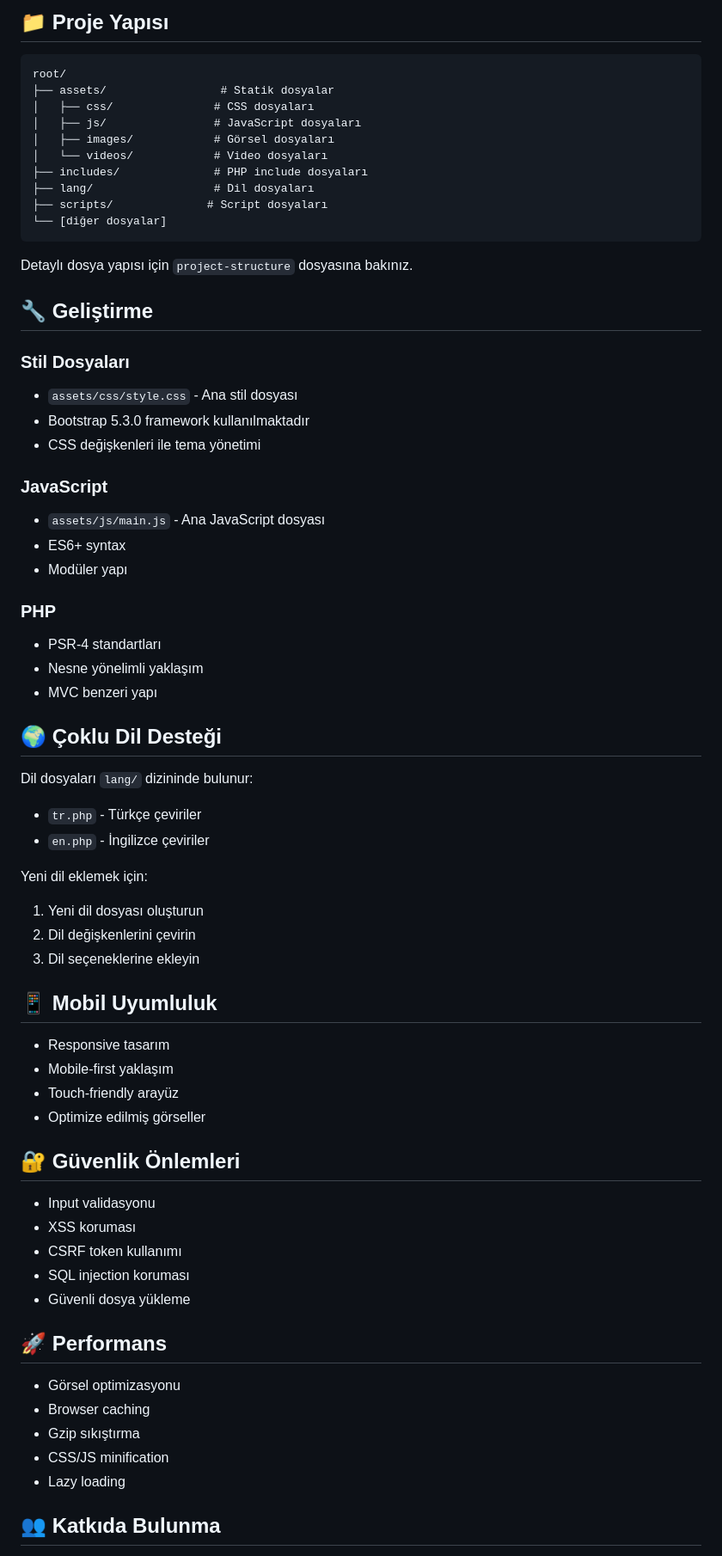
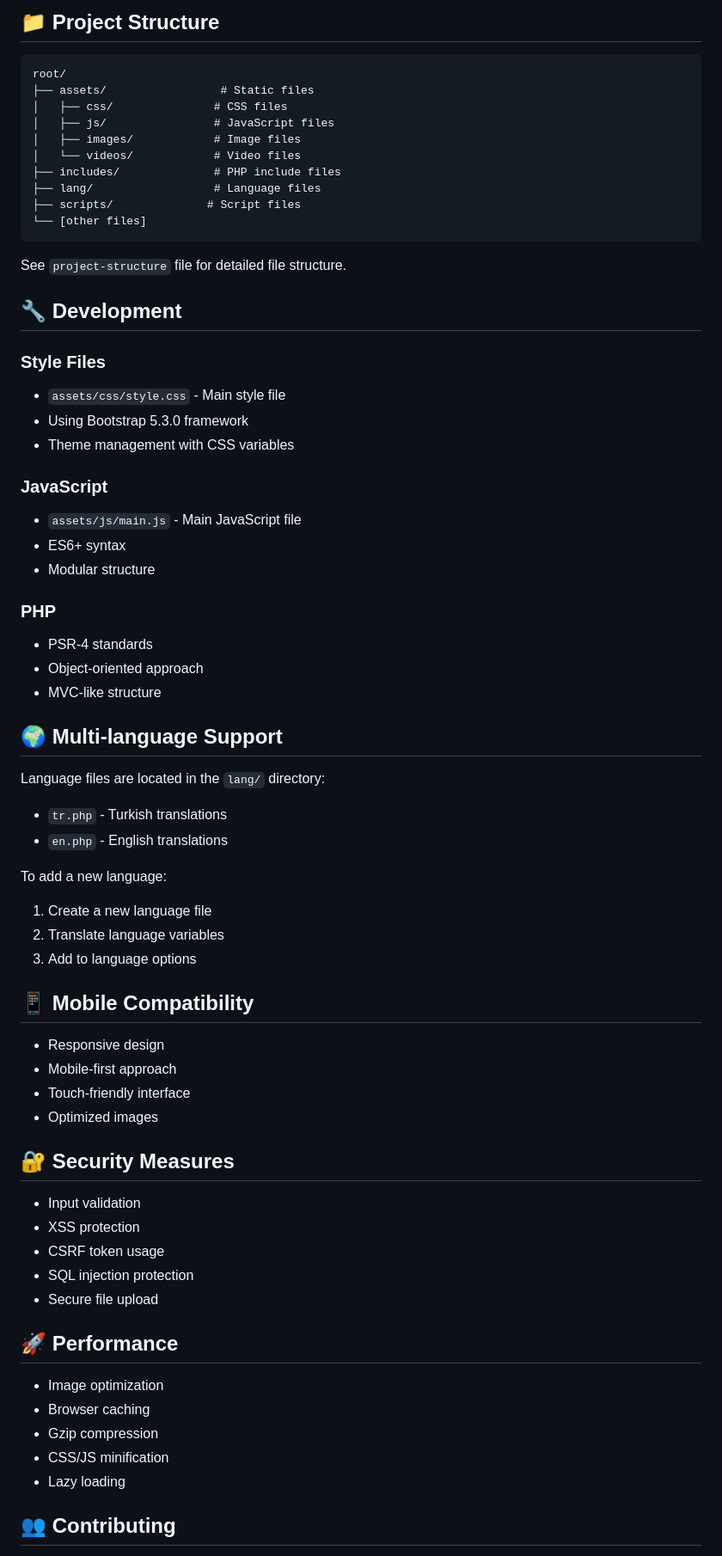
Before and after one commit to zexy2/bigbag-factory-website, a Markdown page: README.md, the part around the change printed below. Shown: that part at 86% size. Rendered like a GitHub page.

````diff
--- a/README.md
+++ b/README.md
@@ -72,71 +72,71 @@ Modern, responsive ve çok dilli bir çuval ve ambalaj e-ticaret web sitesi proj
 
-## 📁 Proje Yapısı
+## 📁 Project Structure
 
 ```
 root/
-├── assets/                 # Statik dosyalar
-│   ├── css/               # CSS dosyaları
-│   ├── js/                # JavaScript dosyaları
-│   ├── images/            # Görsel dosyaları
-│   └── videos/            # Video dosyaları
-├── includes/              # PHP include dosyaları
-├── lang/                  # Dil dosyaları
-├── scripts/              # Script dosyaları
-└── [diğer dosyalar]
+├── assets/                 # Static files
+│   ├── css/               # CSS files
+│   ├── js/                # JavaScript files
+│   ├── images/            # Image files
+│   └── videos/            # Video files
+├── includes/              # PHP include files
+├── lang/                  # Language files
+├── scripts/              # Script files
+└── [other files]
 ```
 
-Detaylı dosya yapısı için `project-structure` dosyasına bakınız.
+See `project-structure` file for detailed file structure.
 
-## 🔧 Geliştirme
+## 🔧 Development
 
-### Stil Dosyaları
-- `assets/css/style.css` - Ana stil dosyası
-- Bootstrap 5.3.0 framework kullanılmaktadır
-- CSS değişkenleri ile tema yönetimi
+### Style Files
+- `assets/css/style.css` - Main style file
+- Using Bootstrap 5.3.0 framework
+- Theme management with CSS variables
 
 ### JavaScript
-- `assets/js/main.js` - Ana JavaScript dosyası
+- `assets/js/main.js` - Main JavaScript file
 - ES6+ syntax
-- Modüler yapı
+- Modular structure
 
 ### PHP
-- PSR-4 standartları
-- Nesne yönelimli yaklaşım
-- MVC benzeri yapı
+- PSR-4 standards
+- Object-oriented approach
+- MVC-like structure
 
-## 🌍 Çoklu Dil Desteği
+## 🌍 Multi-language Support
 
-Dil dosyaları `lang/` dizininde bulunur:
-- `tr.php` - Türkçe çeviriler
-- `en.php` - İngilizce çeviriler
+Language files are located in the `lang/` directory:
+- `tr.php` - Turkish translations
+- `en.php` - English translations
 
-Yeni dil eklemek için:
-1. Yeni dil dosyası oluşturun
-2. Dil değişkenlerini çevirin
-3. Dil seçeneklerine ekleyin
+To add a new language:
+1. Create a new language file
+2. Translate language variables
+3. Add to language options
 
-## 📱 Mobil Uyumluluk
+## 📱 Mobile Compatibility
 
-- Responsive tasarım
-- Mobile-first yaklaşım
-- Touch-friendly arayüz
-- Optimize edilmiş görseller
+- Responsive design
+- Mobile-first approach
+- Touch-friendly interface
+- Optimized images
 
-## 🔐 Güvenlik Önlemleri
+## 🔐 Security Measures
 
-- Input validasyonu
-- XSS koruması
-- CSRF token kullanımı
-- SQL injection koruması
-- Güvenli dosya yükleme
+- Input validation
+- XSS protection
+- CSRF token usage
+- SQL injection protection
+- Secure file upload
 
-## 🚀 Performans
+## 🚀 Performance
 
-- Görsel optimizasyonu
+- Image optimization
 - Browser caching
-- Gzip sıkıştırma
+- Gzip compression
 - CSS/JS minification
 - Lazy loading
 
-## 👥 Katkıda Bulunma
+## 👥 Contributing
 
````
Also changed, not shown: other parts of README.md (+53 -53 lines).
